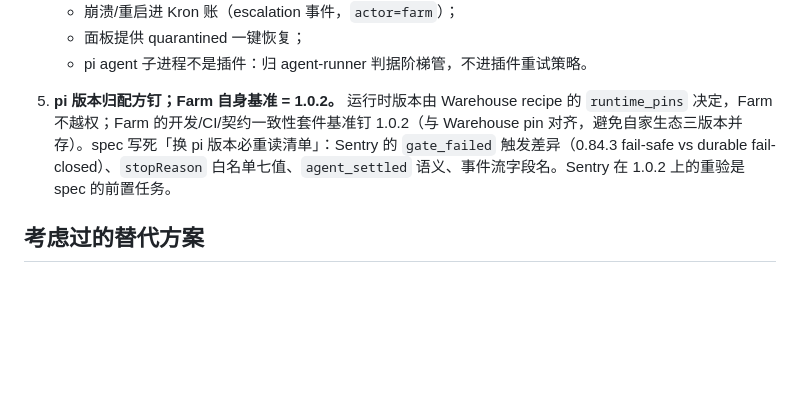
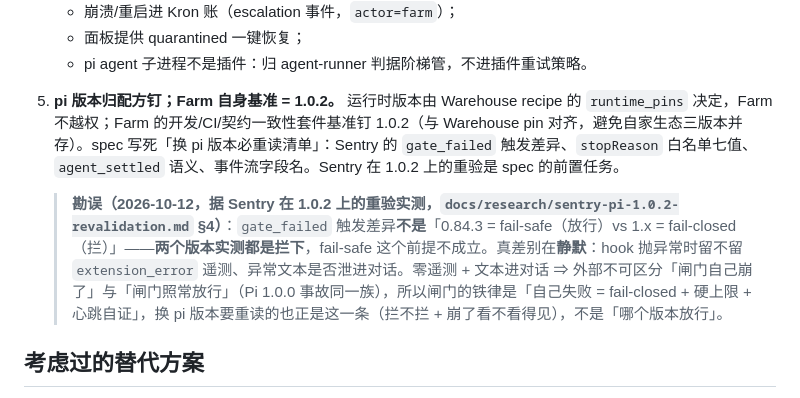
Before and after one commit to JoeWest9966/Farm, a Markdown page: docs/adr/0004-farm-host-process-model.md, the part around the change. Drawn GitHub-style; blank space fills up the shorter version.

Commit message:
docs(adr): ADR-0004 第 5 条勘误——0.84.3 不是 fail-safe，两版本实测都拦
原句把 Sentry 的 gate_failed 触发差异写成「0.84.3 fail-safe vs durable
fail-closed」，其中「0.84.3 = fail-safe（放行）」这个前提不成立：Sentry 在
pi 1.0.2 上的重验实测**两个版本都是拦下**。

真差别在**静默**：hook 抛异常时留不留 extension_error 遥测、异常文本是否
泄进对话。零遥测 + 文本进对话 ⇒ 外部不可区分「闸门自己崩了」与「闸门照常
放行」（Pi 1.0.0 事故同一族）。所以换 pi 版本要重读的那一条是「拦不拦 +
崩了看不看得见」，不是「哪个版本放行」——这直接决定 Farm agent-runner
自建/复用闸门时的观测面要求（心跳/自证不能省）。

据 docs/research/sentry-pi-1.0.2-revalidation.md §4。同源的「0.84.3 =
fail-safe」措辞还出现在 Nous-Sentry docs/spec.md §2 与 Farm
docs/research/report-nous-family.md（历史读数记录），本次只改裁决本文。

Refs #16

```diff
--- a/docs/adr/0004-farm-host-process-model.md
+++ b/docs/adr/0004-farm-host-process-model.md
@@ -29,7 +29,9 @@ Farm 宿主进程的运行时形态未定：谁 spawn 并监督 pi agent 子进
    - pi agent 子进程不是插件：归 agent-runner 判据阶梯管，不进插件重试策略。
 
 5. **pi 版本归配方钉；Farm 自身基准 = 1.0.2。**
-   运行时版本由 Warehouse recipe 的 `runtime_pins` 决定，Farm 不越权；Farm 的开发/CI/契约一致性套件基准钉 1.0.2（与 Warehouse pin 对齐，避免自家生态三版本并存）。spec 写死「换 pi 版本必重读清单」：Sentry 的 `gate_failed` 触发差异（0.84.3 fail-safe vs durable fail-closed）、`stopReason` 白名单七值、`agent_settled` 语义、事件流字段名。Sentry 在 1.0.2 上的重验是 spec 的前置任务。
+   运行时版本由 Warehouse recipe 的 `runtime_pins` 决定，Farm 不越权；Farm 的开发/CI/契约一致性套件基准钉 1.0.2（与 Warehouse pin 对齐，避免自家生态三版本并存）。spec 写死「换 pi 版本必重读清单」：Sentry 的 `gate_failed` 触发差异、`stopReason` 白名单七值、`agent_settled` 语义、事件流字段名。Sentry 在 1.0.2 上的重验是 spec 的前置任务。
+
+   > **勘误（2026-10-12，据 Sentry 在 1.0.2 上的重验实测，`docs/research/sentry-pi-1.0.2-revalidation.md` §4）**：`gate_failed` 触发差异**不是**「0.84.3 = fail-safe（放行）vs 1.x = fail-closed（拦）」——**两个版本实测都是拦下**，fail-safe 这个前提不成立。真差别在**静默**：hook 抛异常时留不留 `extension_error` 遥测、异常文本是否泄进对话。零遥测 + 文本进对话 ⇒ 外部不可区分「闸门自己崩了」与「闸门照常放行」（Pi 1.0.0 事故同一族），所以闸门的铁律是「自己失败 = fail-closed + 硬上限 + 心跳自证」，换 pi 版本要重读的也正是这一条（拦不拦 + 崩了看不看得见），不是「哪个版本放行」。
 
 ## 考虑过的替代方案
 
```
